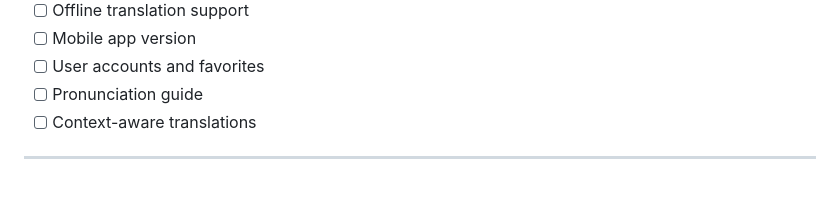
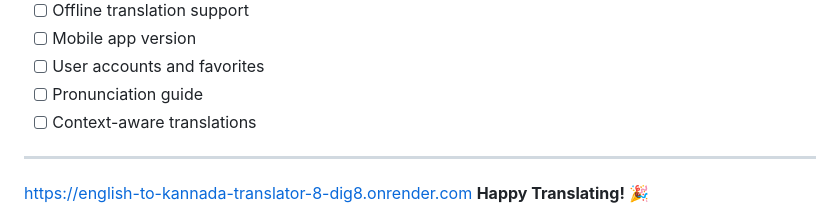
Before and after one commit to VarshaKM810/english-to-kannada-Translator, a Markdown page: README.md, the part around the change. Drawn GitHub-style; blank space fills up the shorter version.

Commit message:
Add project link to README

```diff
--- a/README.md
+++ b/README.md
@@ -202,5 +202,5 @@ Created as an English to Kannada translator project for language learning and as
 - [ ] Context-aware translations
 
 ---
-
+https://english-to-kannada-translator-8-dig8.onrender.com
 **Happy Translating!** 🎉
```
